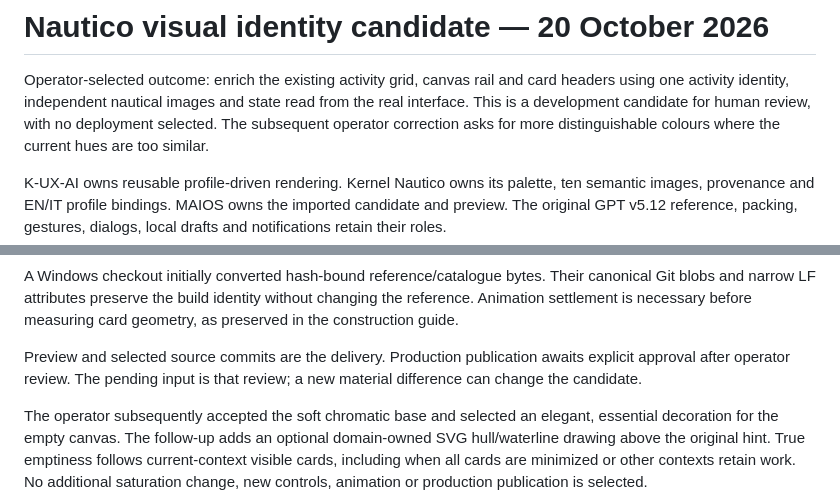
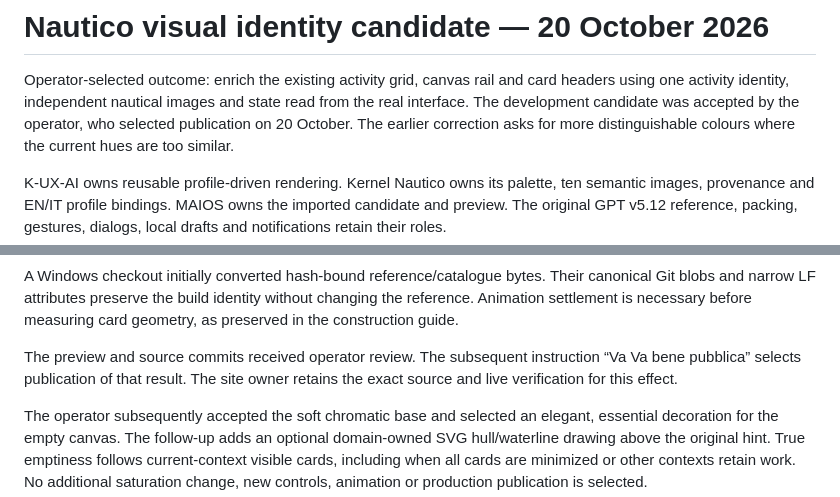
Before and after one commit to GrazianoGuiducci/k-ux-ai, a Markdown page: docs/nautico-visual-field-20261020.md, 2 parts joined by grey strips. GitHub-like rendering.

```diff
--- a/docs/nautico-visual-field-20261020.md
+++ b/docs/nautico-visual-field-20261020.md
@@ -2,8 +2,8 @@
 
 Operator-selected outcome: enrich the existing activity grid, canvas rail and
 card headers using one activity identity, independent nautical images and
-state read from the real interface. This is a development candidate for human
-review, with no deployment selected. The subsequent operator correction asks
+state read from the real interface. The development candidate was accepted by
+the operator, who selected publication on 20 October. The earlier correction asks
 for more distinguishable colours where the current hues are too similar.
 
 K-UX-AI owns reusable profile-driven rendering. Kernel Nautico owns its
@@ -41,9 +41,9 @@ Their canonical Git blobs and narrow LF attributes preserve the build identity
 without changing the reference. Animation settlement is necessary before
 measuring card geometry, as preserved in the construction guide.
 
-Preview and selected source commits are the delivery. Production publication
-awaits explicit approval after operator review. The pending input is that
-review; a new material difference can change the candidate.
+The preview and source commits received operator review. The subsequent
+instruction “Va Va bene pubblica” selects publication of that result.
+The site owner retains the exact source and live verification for this effect.
 
 The operator subsequently accepted the soft chromatic base and selected an
 elegant, essential decoration for the empty canvas. The follow-up adds an
```
Also changed, not shown: CURRENT_STATE.md (+3 -2 lines).
